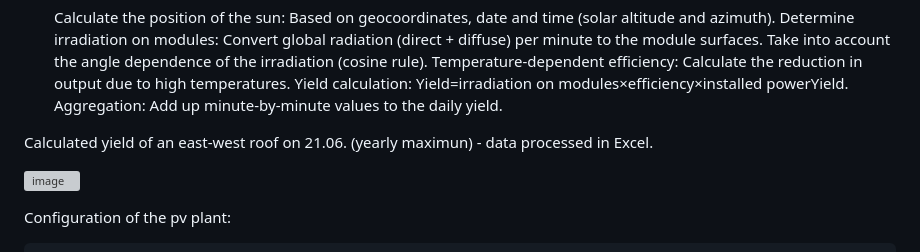
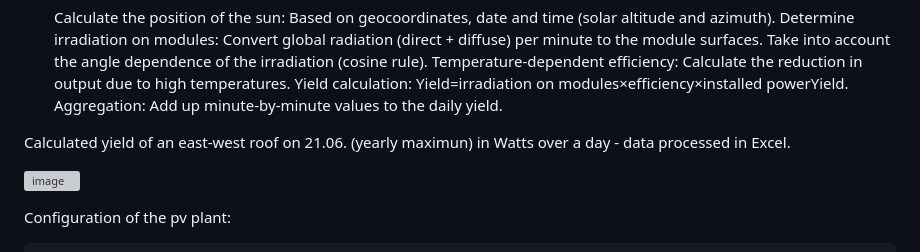
Before and after one commit to StanDeMan/GingerMintSoft.Earth.Solar, a Markdown page: README.md, the part around the change. GitHub-like rendering; grey boxes are pictures that could not be loaded.

Commit message:
Update README.md
Add over day hint

```diff
--- a/README.md
+++ b/README.md
@@ -26,7 +26,7 @@ In order to calculate the yields of a PV system (photovoltaic e.g. with east-wes
     Aggregation: Add up minute-by-minute values to the daily yield.
 
 
-Calculated yield of an east-west roof on 21.06. (yearly maximun) - data processed in Excel.
+Calculated yield of an east-west roof on 21.06. (yearly maximun) in Watts over a day - data processed in Excel.
 
 
    ![image](https://github.com/user-attachments/assets/6b5fbc66-15e9-4159-ab83-48aa20c79371)
```
